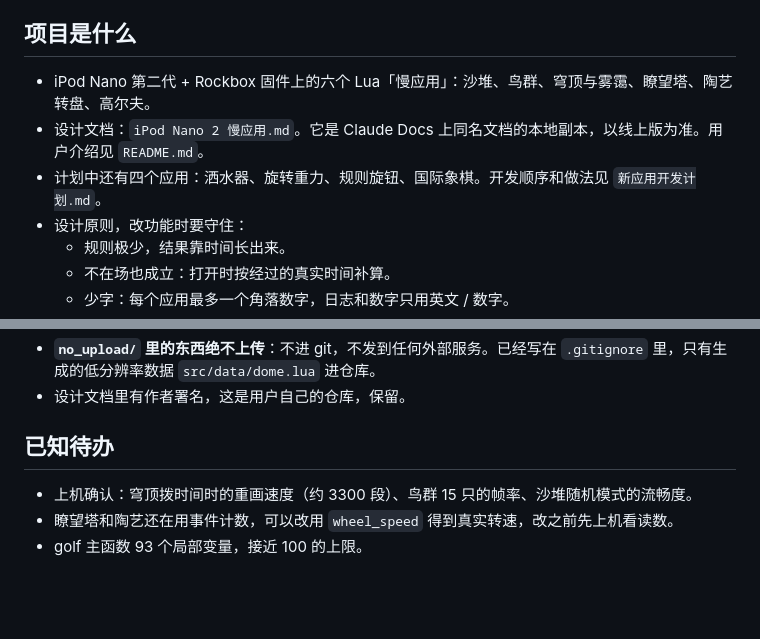
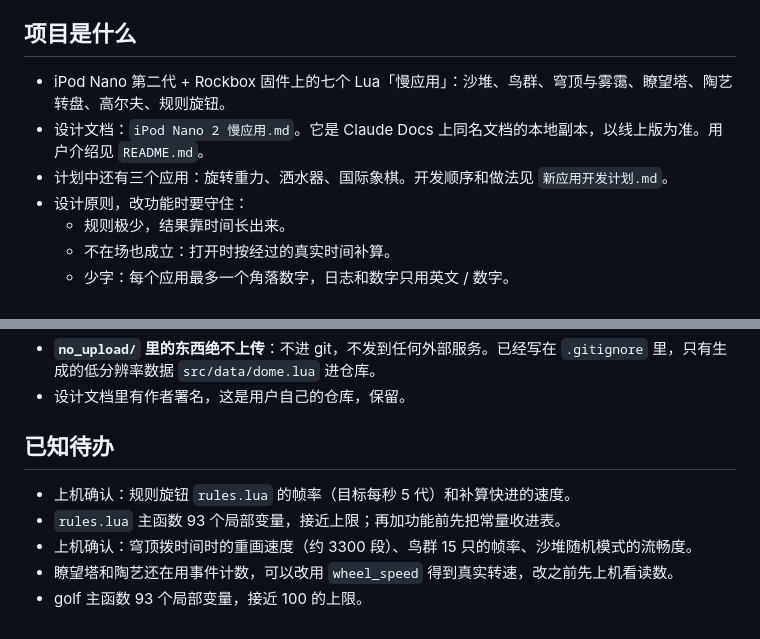
Before and after one commit to 7HE-W0R1D/iPod-Games, a Markdown page: Agent.md, 2 parts joined by grey strips. GitHub-like rendering; blank space fills up the shorter version.

```diff
--- a/Agent.md
+++ b/Agent.md
@@ -4,9 +4,9 @@
 
 ## 项目是什么
 
-- iPod Nano 第二代 + Rockbox 固件上的六个 Lua「慢应用」：沙堆、鸟群、穹顶与雾霭、瞭望塔、陶艺转盘、高尔夫。
+- iPod Nano 第二代 + Rockbox 固件上的七个 Lua「慢应用」：沙堆、鸟群、穹顶与雾霭、瞭望塔、陶艺转盘、高尔夫、规则旋钮。
 - 设计文档：`iPod Nano 2 慢应用.md`。它是 Claude Docs 上同名文档的本地副本，以线上版为准。用户介绍见 `README.md`。
-- 计划中还有四个应用：洒水器、旋转重力、规则旋钮、国际象棋。开发顺序和做法见 `新应用开发计划.md`。
+- 计划中还有三个应用：旋转重力、洒水器、国际象棋。开发顺序和做法见 `新应用开发计划.md`。
 - 设计原则，改功能时要守住：
   - 规则极少，结果靠时间长出来。
   - 不在场也成立：打开时按经过的真实时间补算。
@@ -142,6 +142,8 @@ Rockbox 的 Lua 是改过的 Lua 5.1，和桌面 Lua 差别很大。以下每一
 
 ## 已知待办
 
+- 上机确认：规则旋钮 `rules.lua` 的帧率（目标每秒 5 代）和补算快进的速度。
+- `rules.lua` 主函数 93 个局部变量，接近上限；再加功能前先把常量收进表。
 - 上机确认：穹顶拨时间时的重画速度（约 3300 段）、鸟群 15 只的帧率、沙堆随机模式的流畅度。
 - 瞭望塔和陶艺还在用事件计数，可以改用 `wheel_speed` 得到真实转速，改之前先上机看读数。
 - golf 主函数 93 个局部变量，接近 100 的上限。
```
Also changed, not shown: README.md (+19 -5 lines), 新应用开发计划.md (+8 -1 lines), screenshots/19_rules_life.png (added), screenshots/20_rules_maze.png (added), 2 other files.
